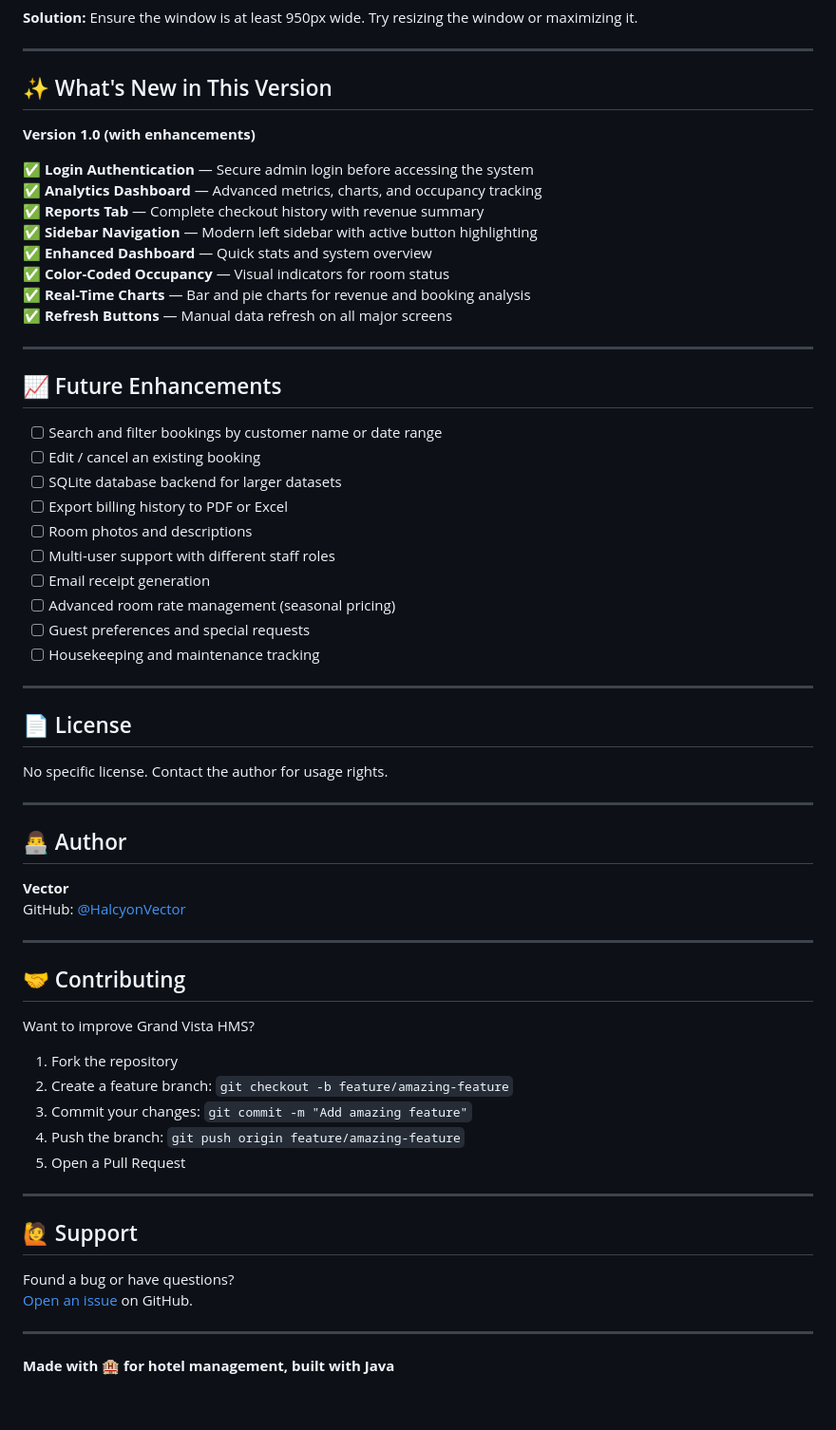
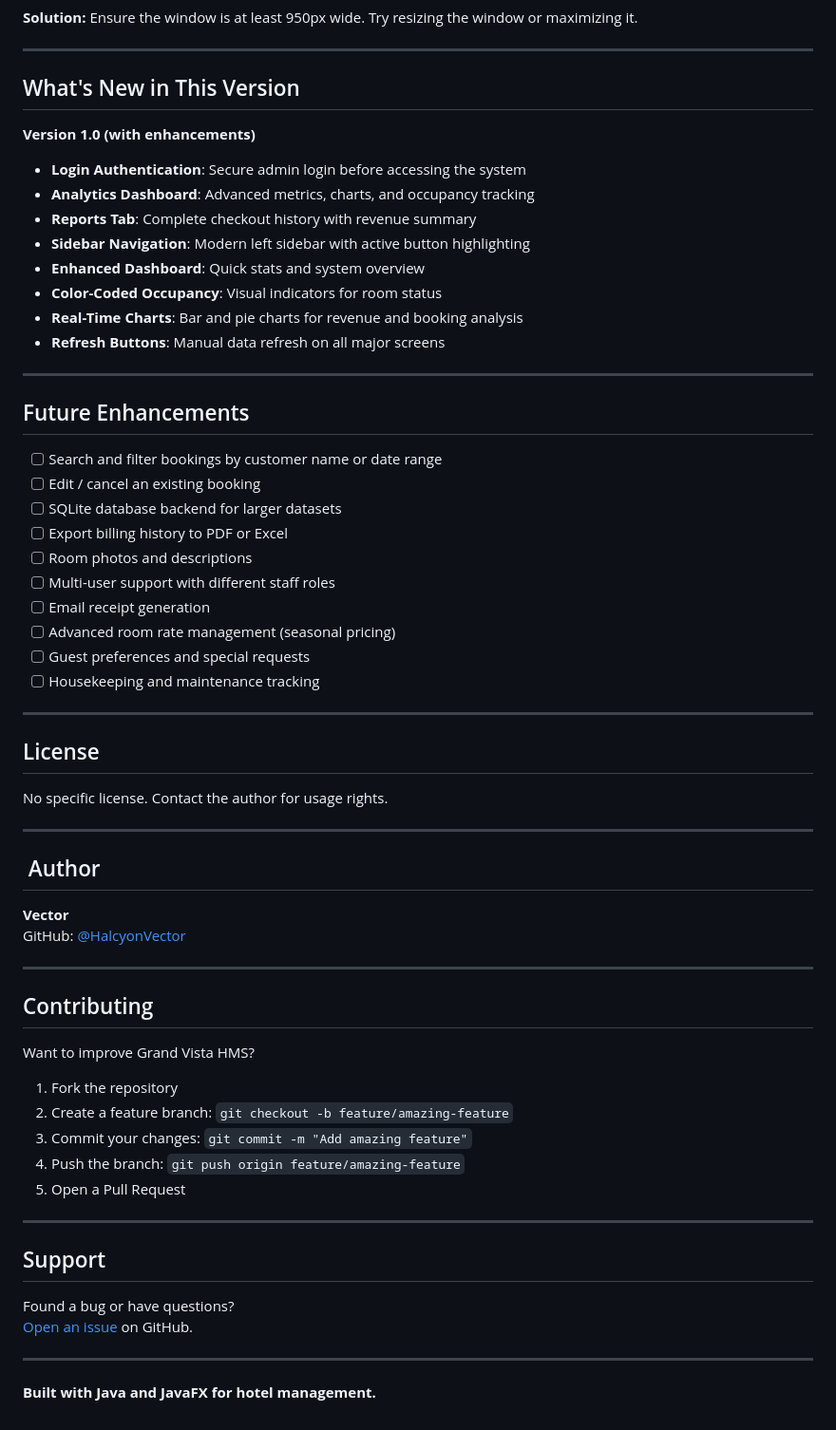
Before and after one commit to HalcyonVector/Hotel-management, a Markdown page: README.md, the part around one of its changes. Shown at 95% size. Drawn GitHub-style.

```diff
--- a/README.md
+++ b/README.md
@@ -311,22 +315,22 @@ Status        : Checked Out
 
 ---
 
-## ✨ What's New in This Version
+## What's New in This Version
 
 **Version 1.0 (with enhancements)**
 
-✅ **Login Authentication** — Secure admin login before accessing the system
-✅ **Analytics Dashboard** — Advanced metrics, charts, and occupancy tracking
-✅ **Reports Tab** — Complete checkout history with revenue summary
-✅ **Sidebar Navigation** — Modern left sidebar with active button highlighting
-✅ **Enhanced Dashboard** — Quick stats and system overview
-✅ **Color-Coded Occupancy** — Visual indicators for room status
-✅ **Real-Time Charts** — Bar and pie charts for revenue and booking analysis
-✅ **Refresh Buttons** — Manual data refresh on all major screens
+- **Login Authentication**: Secure admin login before accessing the system
+- **Analytics Dashboard**: Advanced metrics, charts, and occupancy tracking
+- **Reports Tab**: Complete checkout history with revenue summary
+- **Sidebar Navigation**: Modern left sidebar with active button highlighting
+- **Enhanced Dashboard**: Quick stats and system overview
+- **Color-Coded Occupancy**: Visual indicators for room status
+- **Real-Time Charts**: Bar and pie charts for revenue and booking analysis
+- **Refresh Buttons**: Manual data refresh on all major screens
 
 ---
 
-## 📈 Future Enhancements
+## Future Enhancements
 
 - [ ] Search and filter bookings by customer name or date range
 - [ ] Edit / cancel an existing booking
@@ -341,20 +345,20 @@ Status        : Checked Out
 
 ---
 
-## 📄 License
+## License
 
 No specific license. Contact the author for usage rights.
 
 ---
 
-## 👨‍💻 Author
+## ‍ Author
 
 **Vector**
 GitHub: [@HalcyonVector](https://github.com/HalcyonVector)
 
 ---
 
-## 🤝 Contributing
+## Contributing
 
 Want to improve Grand Vista HMS?
 
@@ -366,11 +370,11 @@ Want to improve Grand Vista HMS?
 
 ---
 
-## 🙋 Support
+## Support
 
 Found a bug or have questions?
 [Open an issue](https://github.com/HalcyonVector/Hotel-management/issues) on GitHub.
 
 ---
 
-**Made with 🏨 for hotel management, built with Java**
+**Built with Java and JavaFX for hotel management.**
```
Also changed, not shown: other parts of README.md (+78 -74 lines), docs/screenshots/dashboard.png (added).
